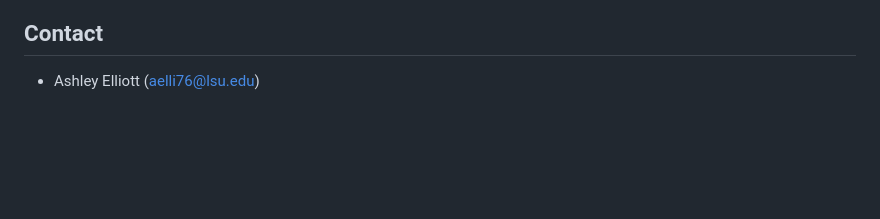
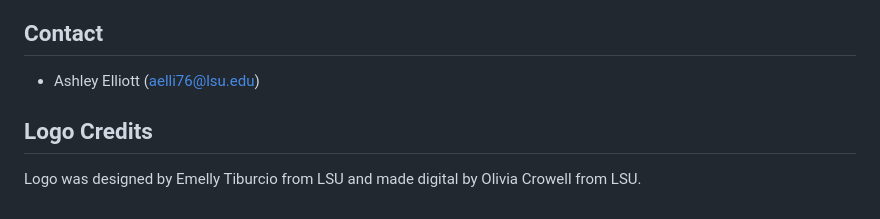
Before and after one commit to spaceashley/radpy, a Markdown page: README.md, the part around the change. Drawn GitHub-style; blank space fills up the shorter version.

```diff
--- a/README.md
+++ b/README.md
@@ -62,3 +62,6 @@ Elliott, Ashley (2025). *RADPy: Robust Angular Diameters in Python*. Version 0.3
 
 ## Contact
 - Ashley Elliott (aelli76@lsu.edu)
+
+## Logo Credits
+Logo was designed by Emelly Tiburcio from LSU and made digital by Olivia Crowell from LSU.
```
